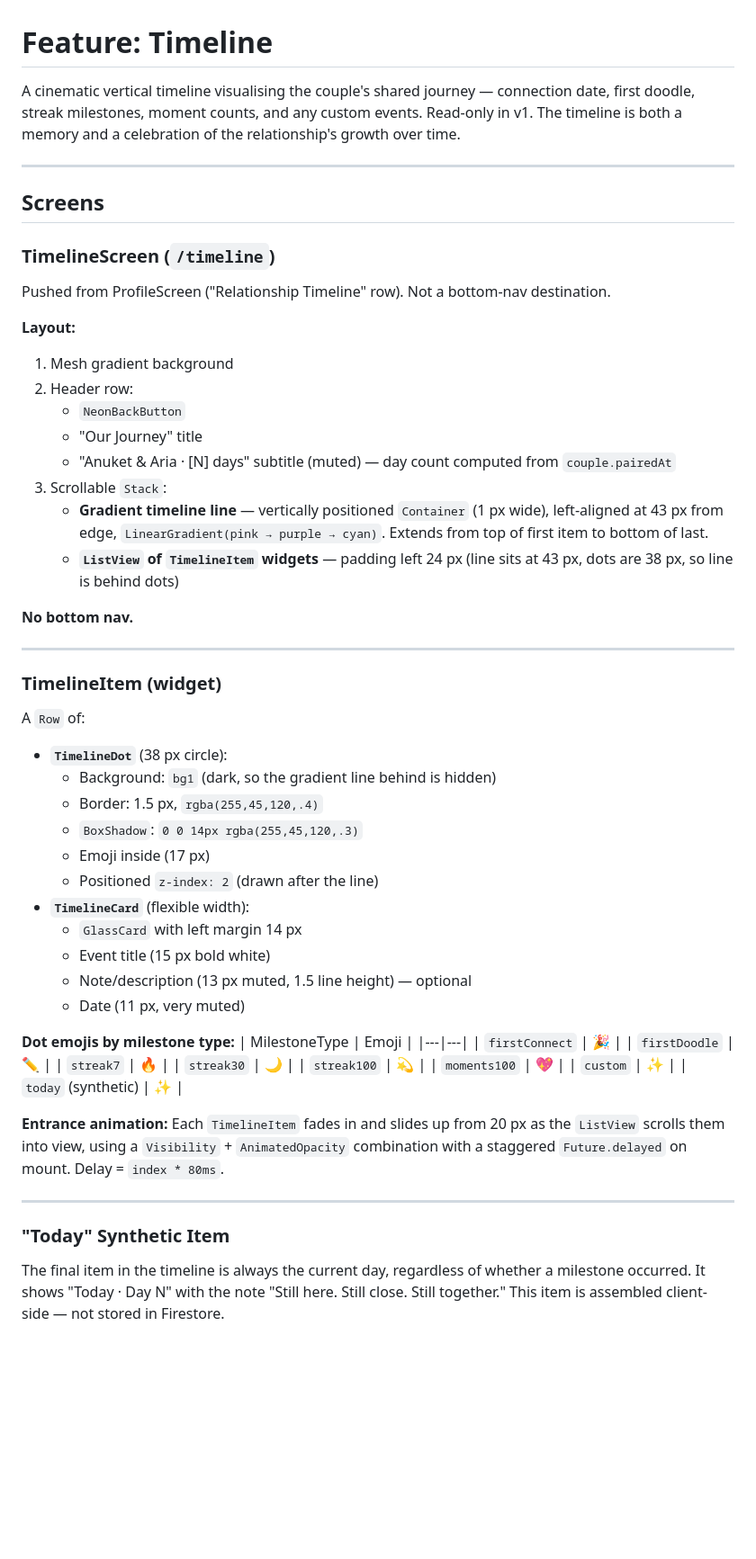
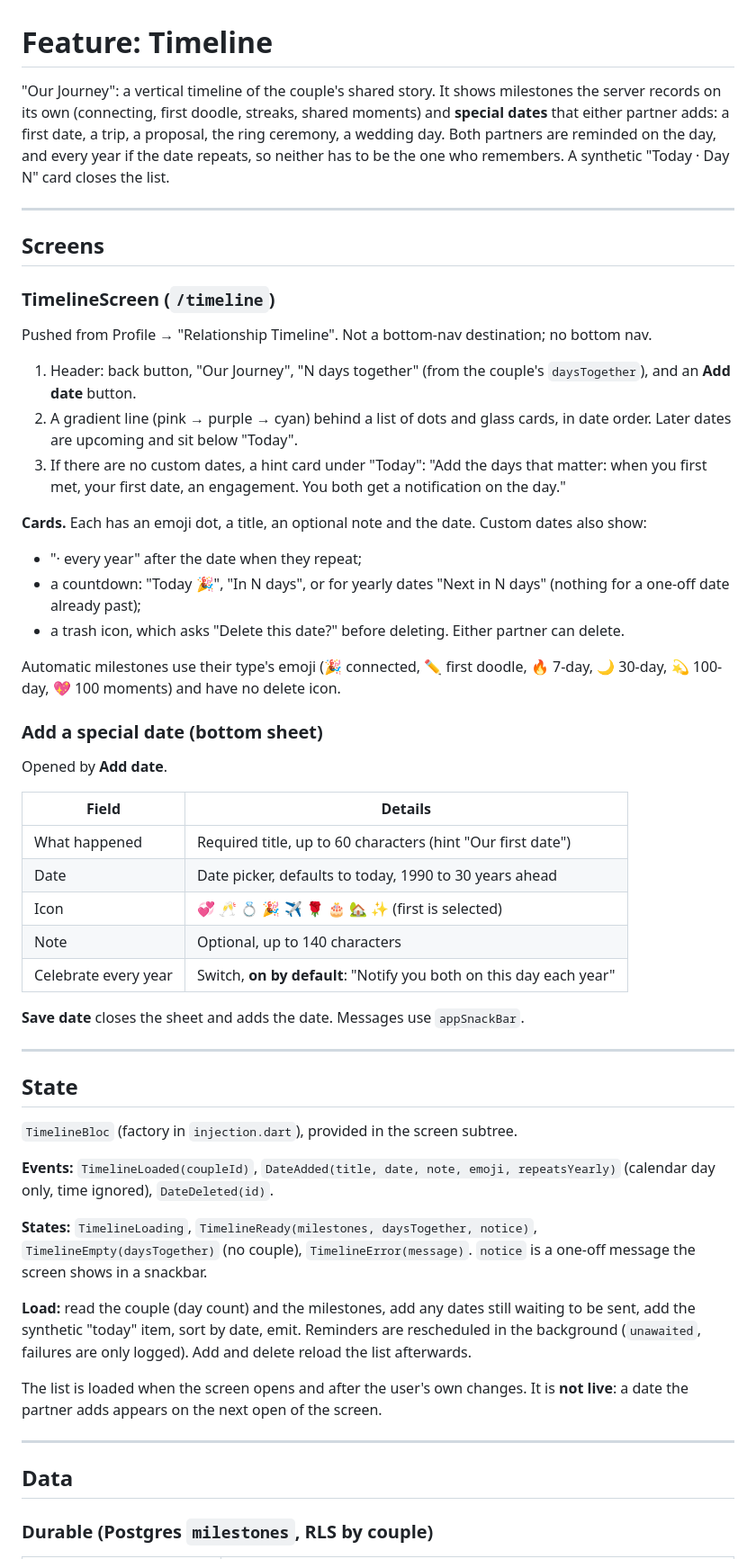
Before and after one commit to kumaranuket123/usync, a Markdown page: docs/features/timeline.md, the part around one of its changes. Shown at 90% size. GitHub-like rendering; blank space fills up the shorter version.

```diff
--- a/docs/features/timeline.md
+++ b/docs/features/timeline.md
@@ -1,6 +1,6 @@
 # Feature: Timeline
 
-A cinematic vertical timeline visualising the couple's shared journey — connection date, first doodle, streak milestones, moment counts, and any custom events. Read-only in v1. The timeline is both a memory and a celebration of the relationship's growth over time.
+"Our Journey": a vertical timeline of the couple's shared story. It shows milestones the server records on its own (connecting, first doodle, streaks, shared moments) and **special dates** that either partner adds: a first date, a trip, a proposal, the ring ceremony, a wedding day. Both partners are reminded on the day, and every year if the date repeats, so neither has to be the one who remembers. A synthetic "Today · Day N" card closes the list.
 
 ---
 
@@ -8,55 +8,50 @@ A cinematic vertical timeline visualising the couple's shared journey — connec
 
 ### TimelineScreen (`/timeline`)
 
-Pushed from ProfileScreen ("Relationship Timeline" row). Not a bottom-nav destination.
+Pushed from Profile → "Relationship Timeline". Not a bottom-nav destination; no bottom nav.
 
-**Layout:**
-1. Mesh gradient background
-2. Header row:
-   - `NeonBackButton`
-   - "Our Journey" title
-   - "Anuket & Aria · [N] days" subtitle (muted) — day count computed from `couple.pairedAt`
-3. Scrollable `Stack`:
-   - **Gradient timeline line** — vertically positioned `Container` (1 px wide), left-aligned at 43 px from edge, `LinearGradient(pink → purple → cyan)`. Extends from top of first item to bottom of last.
-   - **`ListView` of `TimelineItem` widgets** — padding left 24 px (line sits at 43 px, dots are 38 px, so line is behind dots)
+1. Header: back button, "Our Journey", "N days together" (from the couple's `daysTogether`), and an **Add date** button.
+2. A gradient line (pink → purple → cyan) behind a list of dots and glass cards, in date order. Later dates are upcoming and sit below "Today".
+3. If there are no custom dates, a hint card under "Today": "Add the days that matter: when you first met, your first date, an engagement. You both get a notification on the day."
 
-**No bottom nav.**
+**Cards.** Each has an emoji dot, a title, an optional note and the date. Custom dates also show:
+- "· every year" after the date when they repeat;
+- a countdown: "Today 🎉", "In N days", or for yearly dates "Next in N days" (nothing for a one-off date already past);
+- a trash icon, which asks "Delete this date?" before deleting. Either partner can delete.
+
+Automatic milestones use their type's emoji (🎉 connected, ✏️ first doodle, 🔥 7-day, 🌙 30-day, 💫 100-day, 💖 100 moments) and have no delete icon.
+
+### Add a special date (bottom sheet)
+
+Opened by **Add date**.
+
+| Field | Details |
+|---|---|
+| What happened | Required title, up to 60 characters (hint "Our first date") |
+| Date | Date picker, defaults to today, 1990 to 30 years ahead |
+| Icon | 💞 🥂 💍 🎉 ✈️ 🌹 🎂 🏡 ✨ (first is selected) |
+| Note | Optional, up to 140 characters |
+| Celebrate every year | Switch, **on by default**: "Notify you both on this day each year" |
+
+**Save date** closes the sheet and adds the date. Messages use `appSnackBar`.
 
 ---
 
-### TimelineItem (widget)
+## State
 
-A `Row` of:
-- **`TimelineDot`** (38 px circle):
-  - Background: `bg1` (dark, so the gradient line behind is hidden)
-  - Border: 1.5 px, `rgba(255,45,120,.4)`
-  - `BoxShadow`: `0 0 14px rgba(255,45,120,.3)`
-  - Emoji inside (17 px)
-  - Positioned `z-index: 2` (drawn after the line)
-- **`TimelineCard`** (flexible width):
-  - `GlassCard` with left margin 14 px
-  - Event title (15 px bold white)
-  - Note/description (13 px muted, 1.5 line height) — optional
-  - Date (11 px, very muted)
+`TimelineBloc` (factory in `injection.dart`), provided in the screen subtree.
 
-**Dot emojis by milestone type:**
-| MilestoneType | Emoji |
-|---|---|
-| `firstConnect` | 🎉 |
-| `firstDoodle` | ✏️ |
-| `streak7` | 🔥 |
-| `streak30` | 🌙 |
-| `streak100` | 💫 |
-| `moments100` | 💖 |
-| `custom` | ✨ |
-| `today` (synthetic) | ✨ |
+**Events:** `TimelineLoaded(coupleId)`, `DateAdded(title, date, note, emoji, repeatsYearly)` (calendar day only, time ignored), `DateDeleted(id)`.
 
-**Entrance animation:**
-Each `TimelineItem` fades in and slides up from 20 px as the `ListView` scrolls them into view, using a `Visibility` + `AnimatedOpacity` combination with a staggered `Future.delayed` on mount. Delay = `index * 80ms`.
+**States:** `TimelineLoading`, `TimelineReady(milestones, daysTogether, notice)`, `TimelineEmpty(daysTogether)` (no couple), `TimelineError(message)`. `notice` is a one-off message the screen shows in a snackbar.
+
+**Load:** read the couple (day count) and the milestones, add any dates still waiting to be sent, add the synthetic "today" item, sort by date, emit. Reminders are rescheduled in the background (`unawaited`, failures are only logged). Add and delete reload the list afterwards.
+
+The list is loaded when the screen opens and after the user's own changes. It is **not live**: a date the partner adds appears on the next open of the screen.
 
 ---
 
-### "Today" Synthetic Item
+## Data
 
-The final item in the timeline is always the current day, regardless of whether a milestone occurred. It shows "Today · Day N" with the note "Still here. Still close. Still together." This item is assembled client-side — not stored in Firestore.
+### Durable (Postgres `milestones`, RLS by couple)
 
```
Also changed, not shown: other parts of docs/features/timeline.md (+30 -164 lines).
